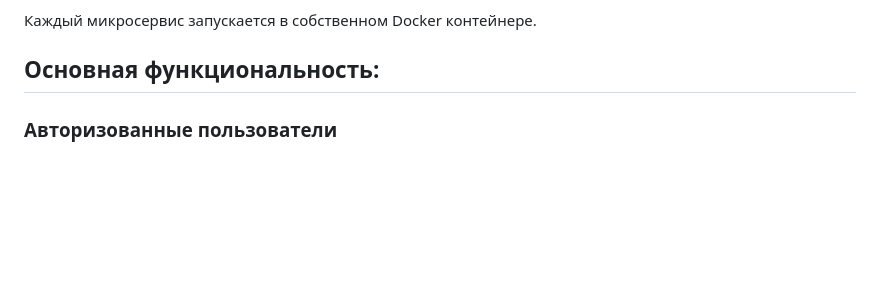
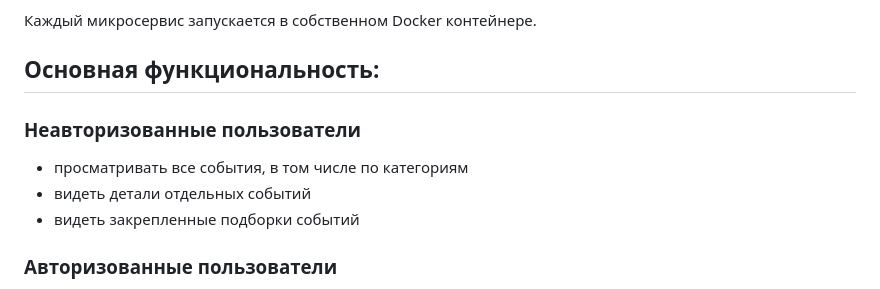
Before and after one commit to cptntotoro/java-explore-with-me, a Markdown page: README.md, the part around the change. Rendered like a GitHub page; blank space fills up the shorter version.

```diff
--- a/README.md
+++ b/README.md
@@ -16,6 +16,11 @@ Java, Spring Boot, Spring JPA, PostgreSQL, REST API, Docker, Mockito, JUnit, Map
 Каждый микросервис запускается в собственном Docker контейнере.
 
 ## Основная функциональность:
+
+### Неавторизованные пользователи
+- просматривать все события, в том числе по категориям
+- видеть детали отдельных событий
+- видеть закрепленные подборки событий
 
 ### Авторизованные пользователи
 - добавление в приложение новые мероприятия, редактировать их и просматривать после добавления
```
